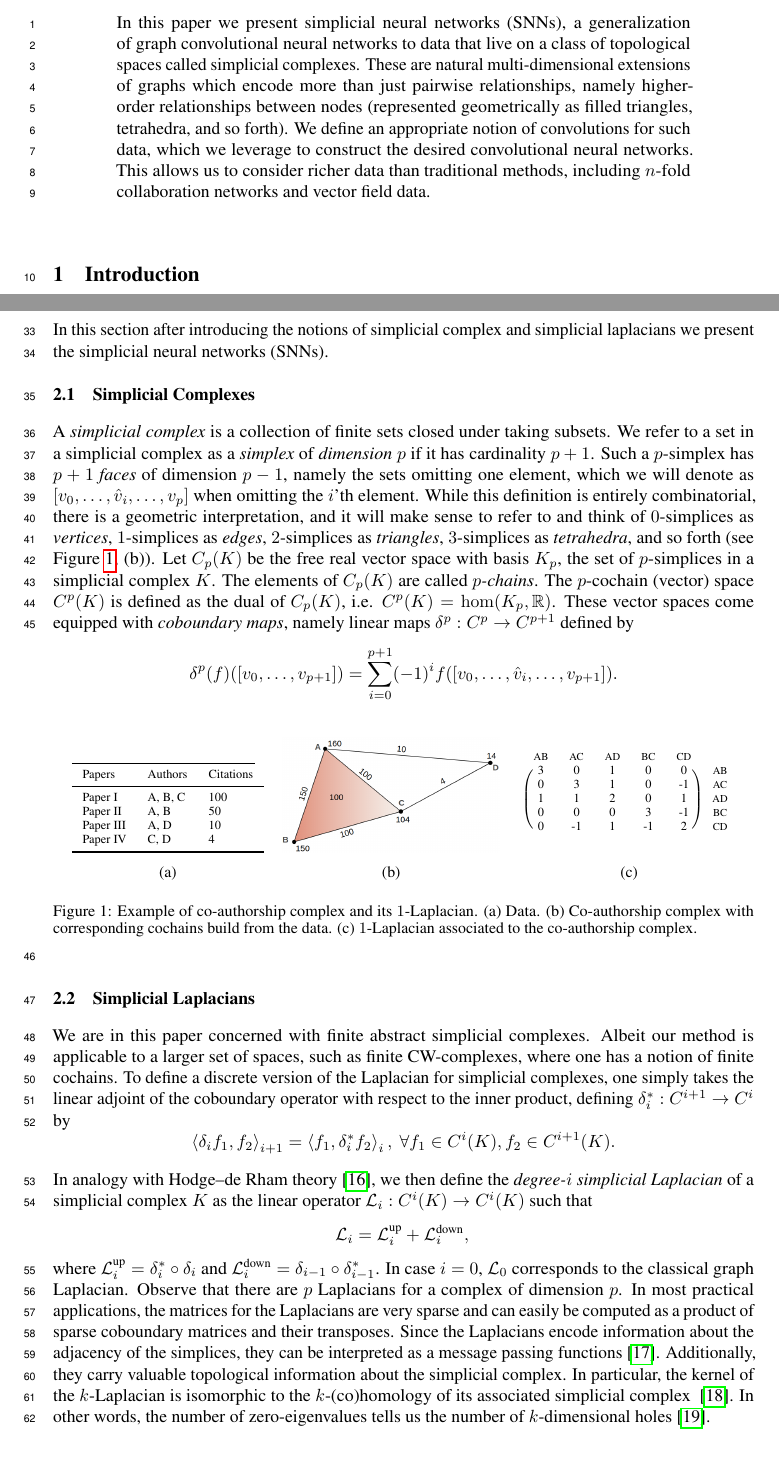
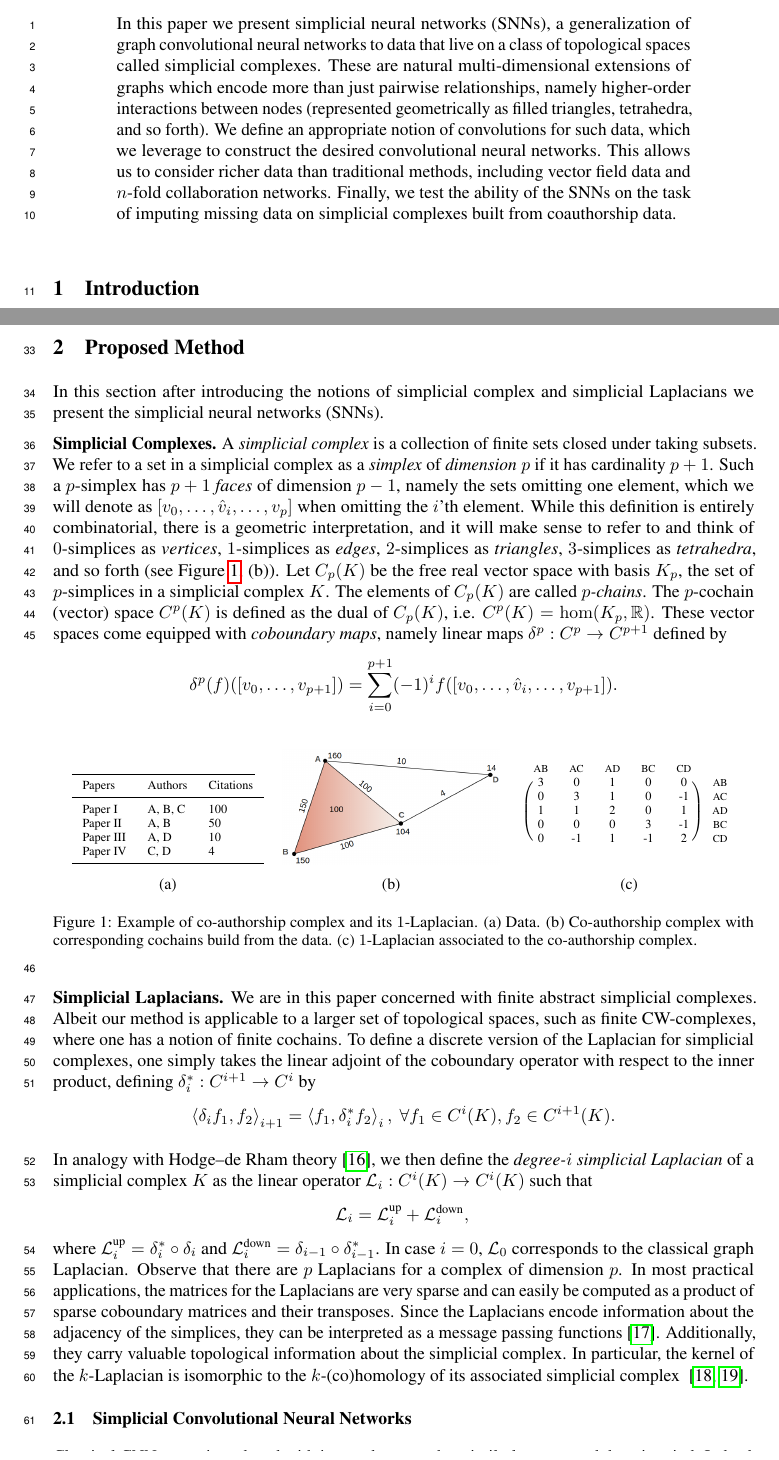
Before and after one commit to stefaniaebli/paper-snn-neurips2020tda, a LaTeX paper (neurips_2020_tda.tex, which reads abstract.tex, simpl.tex): two parts of pages 1 and 2 of 7, joined at a grey line, cut so that both start at the same text. Compiled offline with pdfLaTeX.

Commit message:
Changed Subsections

```diff
--- a/abstract.tex
+++ b/abstract.tex
@@ -1,4 +1,4 @@
 \begin{abstract}
-In this paper we present simplicial neural networks (SNNs), a generalization of graph convolutional neural networks to data that live on a class of topological spaces called simplicial complexes. These are natural multi-dimensional extensions of graphs which encode more than just pairwise relationships, namely higher-order relationships between nodes (represented geometrically as filled triangles, tetrahedra, and so forth). We define an appropriate notion of convolutions for such data, which we leverage to construct the desired convolutional neural networks. This allows us to consider richer data than traditional methods, including $n$-fold collaboration networks and vector field data.
+In this paper we present simplicial neural networks (SNNs), a generalization of graph convolutional neural networks to data that live on a class of topological spaces called simplicial complexes. These are natural multi-dimensional extensions of graphs which encode more than just pairwise relationships, namely higher-order interactions between nodes (represented geometrically as filled triangles, tetrahedra, and so forth). We define an appropriate notion of convolutions for such data, which we leverage to construct the desired convolutional neural networks. This allows us to consider richer data than traditional methods, including vector field data and $n$-fold collaboration networks. Finally, we test the ability of the SNNs on the task of imputing missing data on simplicial complexes built from coauthorship data.
 
 \end{abstract}
--- a/simpl.tex
+++ b/simpl.tex
@@ -1,5 +1,5 @@
-\subsection{Simplicial Complexes}
-A \emph{simplicial complex} is a collection of finite sets closed under taking subsets. We refer to a set in a simplicial complex as a \emph{simplex} of \emph{dimension $p$} if it has cardinality $p+1$. Such a $p$-simplex has $p+1$ \emph{faces} of dimension $p-1$, namely the sets omitting one element, which we will denote as $[v_0,\dotsc,\hat{v}_i,\dotsc, v_p]$ when omitting the $i$'th element. While this definition is entirely combinatorial, there is a geometric interpretation, and it will make sense to refer to and think of $0$-simplices as \emph{vertices}, $1$-simplices as \emph{edges}, $2$-simplices as \emph{triangles}, $3$-simplices as \emph{tetrahedra}, and so forth (see Figure~\ref{fig:data2complex}, (b)). Let $C_p(K)$ be the free real vector space with basis $K_p$, the set of $p$-simplices in
+%\subsection{Simplicial Complexes}
+\textbf{Simplicial Complexes.} A \emph{simplicial complex} is a collection of finite sets closed under taking subsets. We refer to a set in a simplicial complex as a \emph{simplex} of \emph{dimension $p$} if it has cardinality $p+1$. Such a $p$-simplex has $p+1$ \emph{faces} of dimension $p-1$, namely the sets omitting one element, which we will denote as $[v_0,\dotsc,\hat{v}_i,\dotsc, v_p]$ when omitting the $i$'th element. While this definition is entirely combinatorial, there is a geometric interpretation, and it will make sense to refer to and think of $0$-simplices as \emph{vertices}, $1$-simplices as \emph{edges}, $2$-simplices as \emph{triangles}, $3$-simplices as \emph{tetrahedra}, and so forth (see Figure~\ref{fig:data2complex}, (b)). Let $C_p(K)$ be the free real vector space with basis $K_p$, the set of $p$-simplices in
 a simplicial complex $K$. The elements of $C_p(K)$ are called \emph{$p$-chains}. The
 $p$-cochain (vector) space $C^p(K)$ is defined as the dual of $C_p(K)$, i.e. $C^p(K)=\hom(K_p,\RR)$. These vector spaces come equipped with \emph{coboundary maps}, namely linear maps $\delta^p:C^p\to C^{p+1}$ defined by
 \begin{equation*}
@@ -56,8 +56,8 @@ $p$-cochain (vector) space $C^p(K)$ is defined as the dual of $C_p(K)$, i.e. $C^
 \caption{Example of co-authorship complex and its $1$-Laplacian. (a) Data. (b) Co-authorship complex with corresponding cochains build from the data. (c) $1$-Laplacian associated to the co-authorship complex. }\label{fig:data2complex}
 \end{figure}
 
-\subsection{Simplicial Laplacians}
-We are in this paper concerned with finite abstract simplicial complexes. Albeit our method is applicable to a larger set of spaces, such as finite CW-complexes, where one has a notion of finite cochains.
+%\subsection{Simplicial Laplacians}
+\textbf{Simplicial Laplacians.} We are in this paper concerned with finite abstract simplicial complexes. Albeit our method is applicable to a larger set of topological spaces, such as finite CW-complexes, where one has a notion of finite cochains.
 %In particular, it is not necessary for the simplicial complexes to come equipped with some embedding into Euclidean spaces, nor do we demand that they triangulate a Riemannian manifold.
 To define a discrete version of the Laplacian for simplicial complexes, one simply takes the linear adjoint of the coboundary operator with respect to the inner product, defining $\delta_i^\ast:C^{i+1}\to C^i$ by
 \begin{equation*}
@@ -68,4 +68,5 @@ In analogy with Hodge--de Rham theory~\cite{madsen1997calculus}, we then define
 \begin{equation*}
   \lap_i = \lapu_i + \lapd_i,\\
 \end{equation*}
-where $\lapu_i =  \delta_{i}^\ast\circ\delta_{i}$ and $\lapd_i = \delta_{i-1}\circ\delta_{i-1}^\ast$. In case $i=0$, $\mathcal{L}_0$ corresponds to the classical graph Laplacian. Observe that there are $p$ Laplacians for a complex of dimension $p$. In most practical applications, the matrices for the Laplacians are very sparse and can easily be computed as a product of sparse coboundary matrices and their transposes. Since the Laplacians encode information about the adjacency of the simplices, they can be interpreted as a message passing functions~\cite{gilmer2017NeuralMP}. Additionally, they carry valuable topological information about the simplicial complex. In particular, the kernel of the $k$-Laplacian is isomorphic to the $k$-(co)homology of its associated simplicial complex ~\cite{eckmann1944}. In other words, the number of zero-eigenvalues tells us the number of $k$-dimensional holes~\cite{horak2013spectra}.
+where $\lapu_i =  \delta_{i}^\ast\circ\delta_{i}$ and $\lapd_i = \delta_{i-1}\circ\delta_{i-1}^\ast$. In case $i=0$, $\mathcal{L}_0$ corresponds to the classical graph Laplacian. Observe that there are $p$ Laplacians for a complex of dimension $p$. In most practical applications, the matrices for the Laplacians are very sparse and can easily be computed as a product of sparse coboundary matrices and their transposes. Since the Laplacians encode information about the adjacency of the simplices, they can be interpreted as a message passing functions~\cite{gilmer2017NeuralMP}. Additionally, they carry valuable topological information about the simplicial complex. In particular, the kernel of the $k$-Laplacian is isomorphic to the $k$-(co)homology of its associated simplicial complex ~\cite{eckmann1944,horak2013spectra}.
+% In other words, the number of zero-eigenvalues tells us the number of $k$-dimensional holes~\cite{horak2013spectra}.
```
Also changed, not shown: experiments.tex (+5 -6 lines), method.tex (+1 -1 lines).
